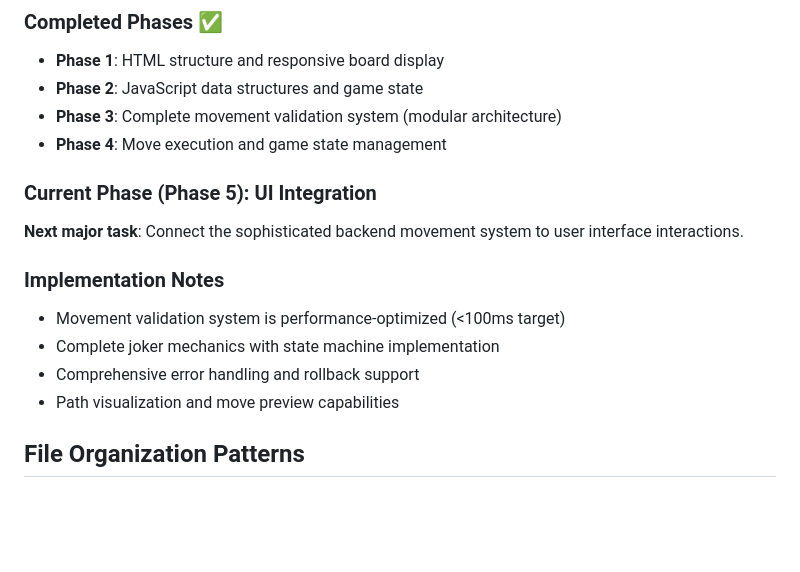
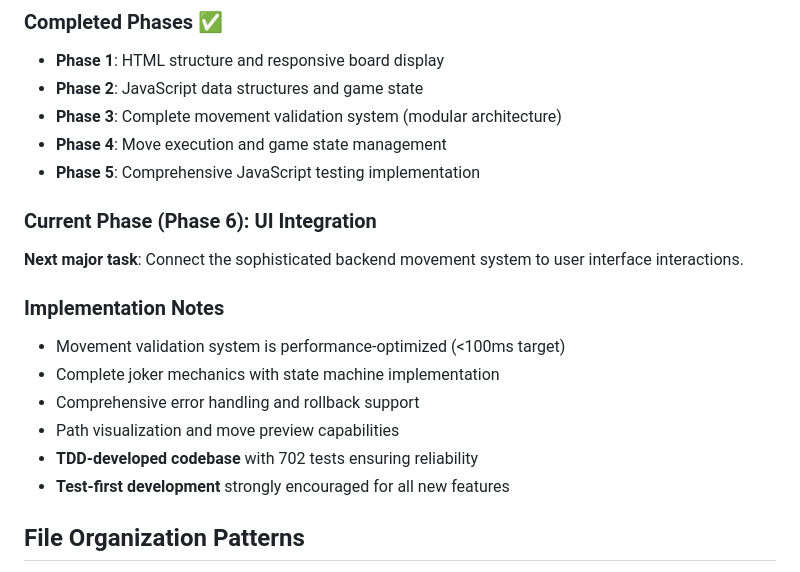
Before and after one commit to kirkbyers/collapsi, a Markdown page: CLAUDE.md, the part around one of its changes. Drawn GitHub-style; blank space fills up the shorter version.

```diff
--- a/CLAUDE.md
+++ b/CLAUDE.md
@@ -81,8 +95,9 @@ This project intentionally uses no build tools, package managers, or frameworks.
 - **Phase 2**: JavaScript data structures and game state
 - **Phase 3**: Complete movement validation system (modular architecture)
 - **Phase 4**: Move execution and game state management
+- **Phase 5**: Comprehensive JavaScript testing implementation
 
-### Current Phase (Phase 5): UI Integration
+### Current Phase (Phase 6): UI Integration
 **Next major task**: Connect the sophisticated backend movement system to user interface interactions.
 
 ### Implementation Notes
@@ -90,6 +105,8 @@ This project intentionally uses no build tools, package managers, or frameworks.
 - Complete joker mechanics with state machine implementation
 - Comprehensive error handling and rollback support
 - Path visualization and move preview capabilities
+- **TDD-developed codebase** with 702 tests ensuring reliability
+- **Test-first development** strongly encouraged for all new features
 
 ## File Organization Patterns
 
```
Also changed, not shown: other parts of CLAUDE.md (+72 -12 lines).
